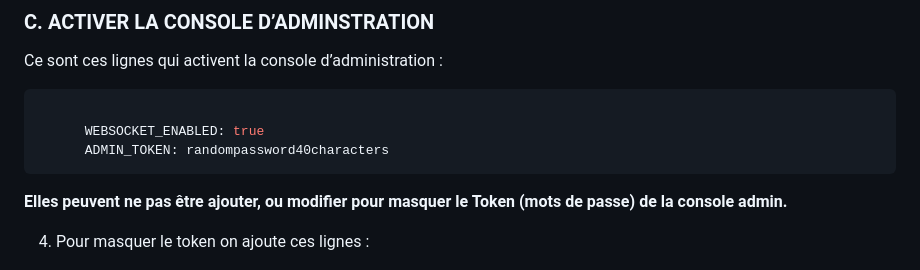
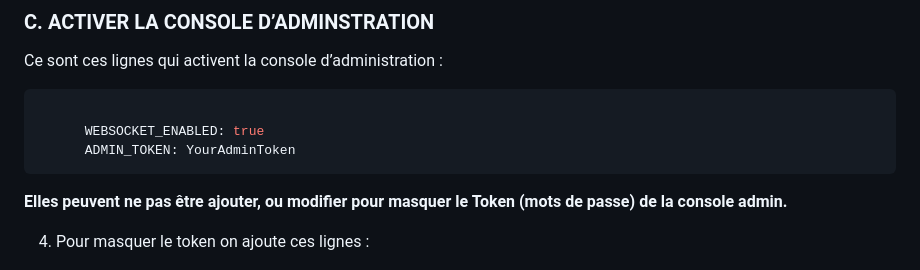
Before and after one commit to NicolasW-7/AIS-Brief-et-TIPS, a Markdown page: Projet/Vaultwarden/Installation de Vaultwarden.md, the part around the change. Rendered like a GitHub page.

````diff
--- a/Projet/Vaultwarden/Installation de Vaultwarden.md
+++ b/Projet/Vaultwarden/Installation de Vaultwarden.md
@@ -209,7 +209,7 @@ Ce sont ces lignes qui activent la console d’administration :
 ```sh
 
       WEBSOCKET_ENABLED: true
-      ADMIN_TOKEN: randompassword40characters
+      ADMIN_TOKEN: YourAdminToken
 ```
 
 **Elles peuvent ne pas être ajouter, ou modifier pour masquer le Token (mots de passe) de la console admin.**
````
